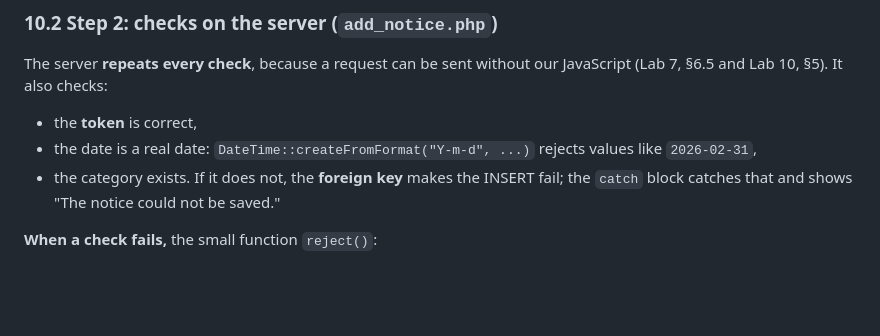
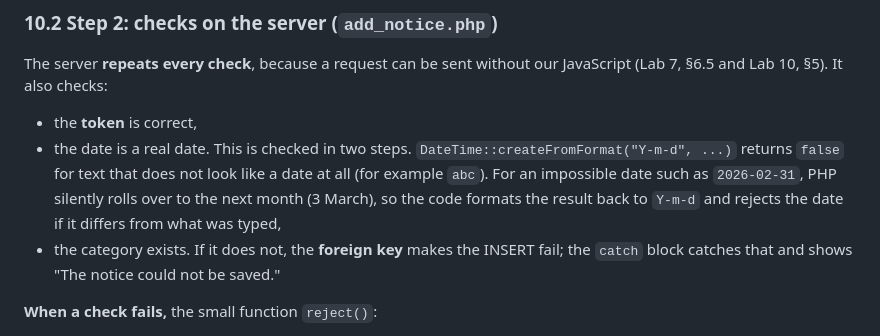
Before and after one commit to maaz7409/webd_lab_project, a Markdown page: EXPLANATION.md, the part around the change. GitHub-like rendering; blank space fills up the shorter version.

Commit message:
Fix due-date validation explanation in EXPLANATION.md
createFromFormat does not return false for impossible dates like
2026-02-31; it rolls over to 3 March. Describe the format-and-compare
check in add_notice.php that actually rejects them.

```diff
--- a/EXPLANATION.md
+++ b/EXPLANATION.md
@@ -781,8 +781,11 @@ The server **repeats every check**, because a request can be sent without our Ja
 §6.5 and Lab 10, §5). It also checks:
 
 - the **token** is correct,
-- the date is a real date: `DateTime::createFromFormat("Y-m-d", ...)` rejects values like
-  `2026-02-31`,
+- the date is a real date. This is checked in two steps. `DateTime::createFromFormat("Y-m-d", ...)`
+  returns `false` for text that does not look like a date at all (for example `abc`). For an
+  impossible date such as `2026-02-31`, PHP silently rolls over to the next month (3 March), so
+  the code formats the result back to `Y-m-d` and rejects the date if it differs from what was
+  typed,
 - the category exists. If it does not, the **foreign key** makes the INSERT fail; the `catch` block
   catches that and shows "The notice could not be saved."
 
```
